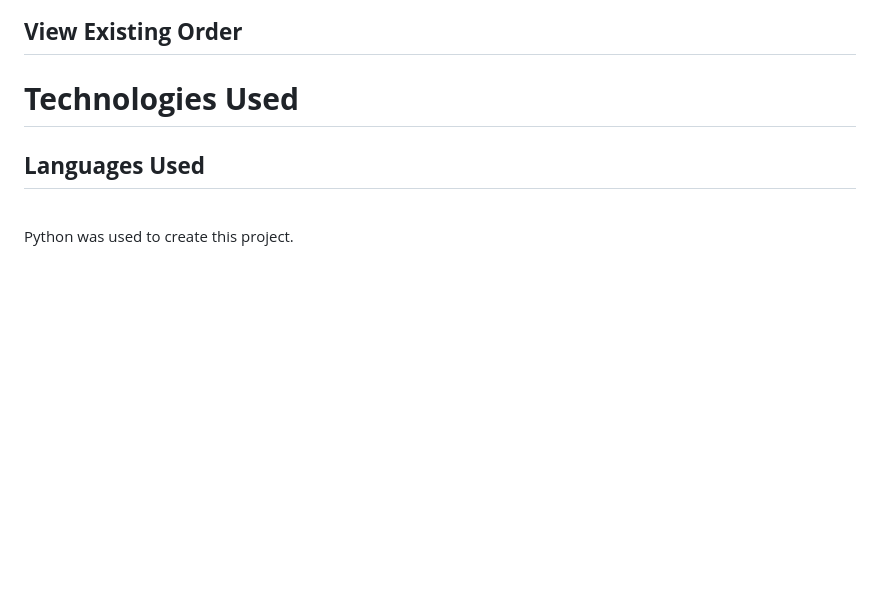
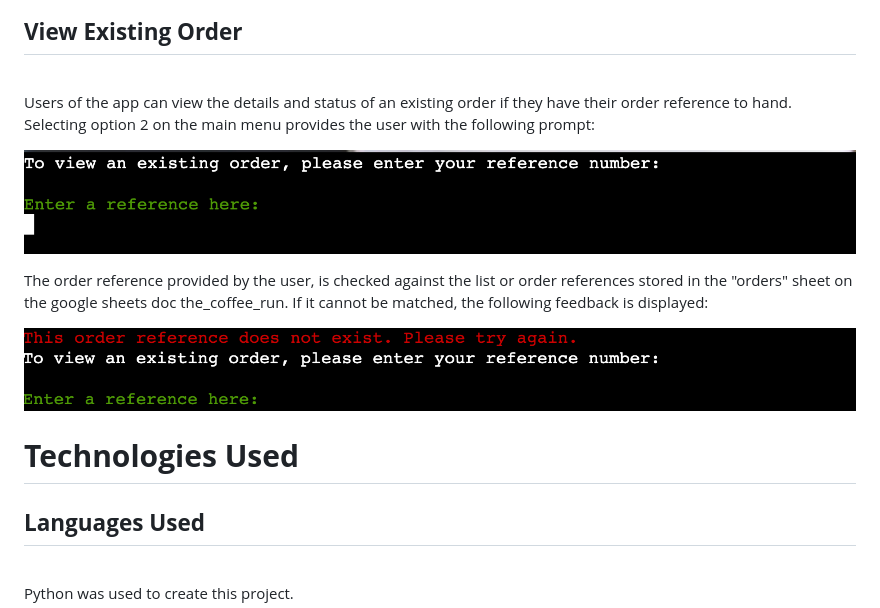
Before and after one commit to rkillickdev/the-coffee-run, a Markdown page: README.md, the part around the change. Rendered like a GitHub page; pictures changed too: docs/features/cofee-run-invalid-order-ref.png (added), docs/features/coffee-run-existing-order-enter-ref.png (added); blank space fills up the shorter version.

```diff
--- a/README.md
+++ b/README.md
@@ -269,6 +269,18 @@ Choosing option 1 will direct the user back to the main menu and choosing option
 
 ## **View Existing Order**
 
+<br>
+
+Users of the app can view the details and status of an existing order if they have their order reference to hand.  Selecting option 2 on the main menu provides the user with the following prompt:
+
+![Enter Existing Order Reference](docs/features/coffee-run-existing-order-enter-ref.png)
+
+The order reference provided by the user, is checked against the list or order references stored in the "orders" sheet on the google sheets doc the_coffee_run.  If it cannot be matched, the following feedback is displayed:
+
+![Invalid Order Reference](docs/features/cofee-run-invalid-order-ref.png)
+
+
+
 
 
 
```
Also changed, not shown: 1 other file.
